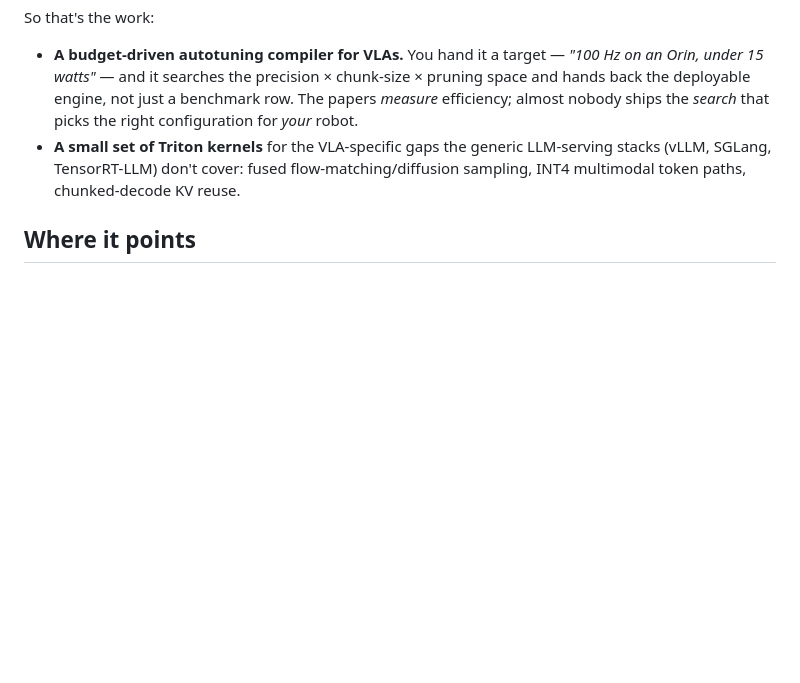
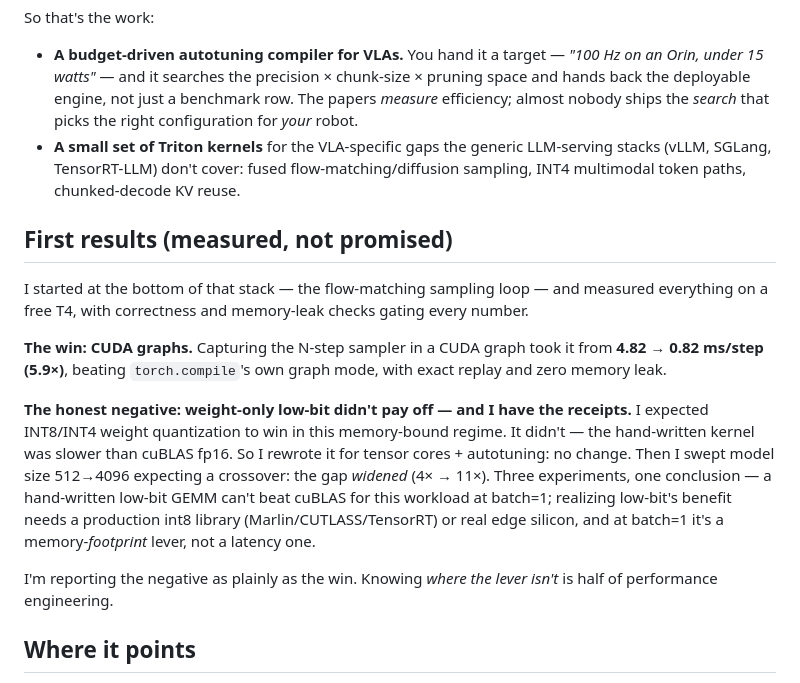
Before and after one commit to LaelaZorana/embodied-efficiency, a Markdown page: THESIS.md, the part around the change. GitHub-like rendering; blank space fills up the shorter version.

```diff
--- a/THESIS.md
+++ b/THESIS.md
@@ -31,6 +31,16 @@ So that's the work:
 - **A budget-driven autotuning compiler for VLAs.** You hand it a target — *"100 Hz on an Orin, under 15 watts"* — and it searches the precision × chunk-size × pruning space and hands back the deployable engine, not just a benchmark row. The papers *measure* efficiency; almost nobody ships the *search* that picks the right configuration for *your* robot.
 - **A small set of Triton kernels** for the VLA-specific gaps the generic LLM-serving stacks (vLLM, SGLang, TensorRT-LLM) don't cover: fused flow-matching/diffusion sampling, INT4 multimodal token paths, chunked-decode KV reuse.
 
+## First results (measured, not promised)
+
+I started at the bottom of that stack — the flow-matching sampling loop — and measured everything on a free T4, with correctness and memory-leak checks gating every number.
+
+**The win: CUDA graphs.** Capturing the N-step sampler in a CUDA graph took it from **4.82 → 0.82 ms/step (5.9×)**, beating `torch.compile`'s own graph mode, with exact replay and zero memory leak.
+
+**The honest negative: weight-only low-bit didn't pay off — and I have the receipts.** I expected INT8/INT4 weight quantization to win in this memory-bound regime. It didn't — the hand-written kernel was slower than cuBLAS fp16. So I rewrote it for tensor cores + autotuning: no change. Then I swept model size 512→4096 expecting a crossover: the gap *widened* (4× → 11×). Three experiments, one conclusion — a hand-written low-bit GEMM can't beat cuBLAS for this workload at batch=1; realizing low-bit's benefit needs a production int8 library (Marlin/CUTLASS/TensorRT) or real edge silicon, and at batch=1 it's a memory-*footprint* lever, not a latency one.
+
+I'm reporting the negative as plainly as the win. Knowing *where the lever isn't* is half of performance engineering.
+
 ## Where it points
 
 And then the part that matters the moment these systems are actually autonomous: a thin **runtime trust layer**. Not red-teaming, not another eval harness — *statistically certified non-regression* on a declared distribution, OOD abstention, and intervention logging. The telemetry that lets a hospital-logistics robot or a factory humanoid be both **deployed and governed** under frameworks like the FDA's device-lifecycle guidance or the EU AI Act.
```
Also changed, not shown: README.md (+9 -2 lines).
